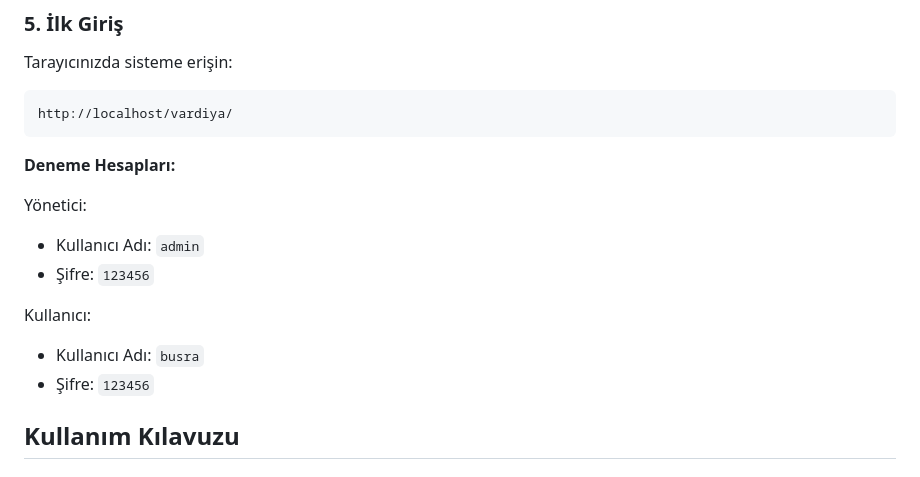
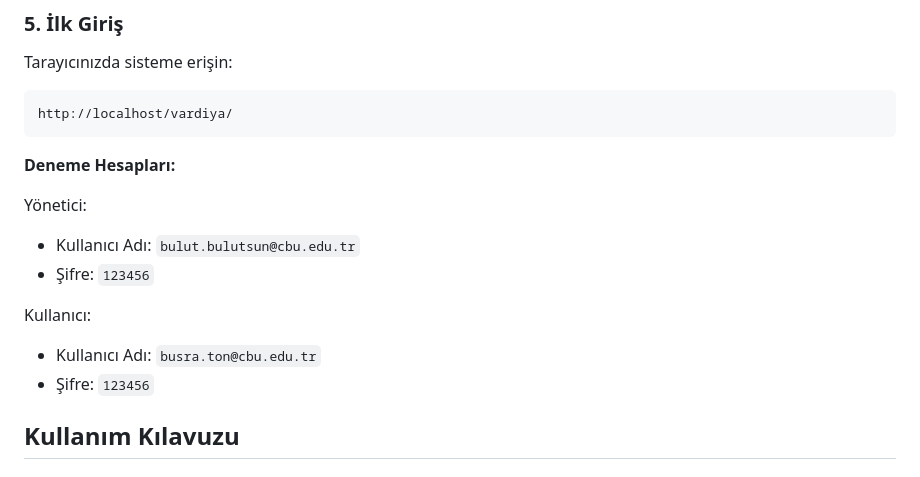
Before and after one commit to bulutbulutsun/kmyo_automation, a Markdown page: README.md, the part around the change. Drawn GitHub-style.

Commit message:
Update example usernames for demo accounts in README

```diff
--- a/README.md
+++ b/README.md
@@ -119,11 +119,11 @@ http://localhost/vardiya/
 **Deneme Hesapları:**
 
 Yönetici:
-- Kullanıcı Adı: `admin`
+- Kullanıcı Adı: `bulut.bulutsun@cbu.edu.tr`
 - Şifre: `123456`
 
 Kullanıcı:
-- Kullanıcı Adı: `busra`
+- Kullanıcı Adı: `busra.ton@cbu.edu.tr`
 - Şifre: `123456`
 
 ## Kullanım Kılavuzu
```
